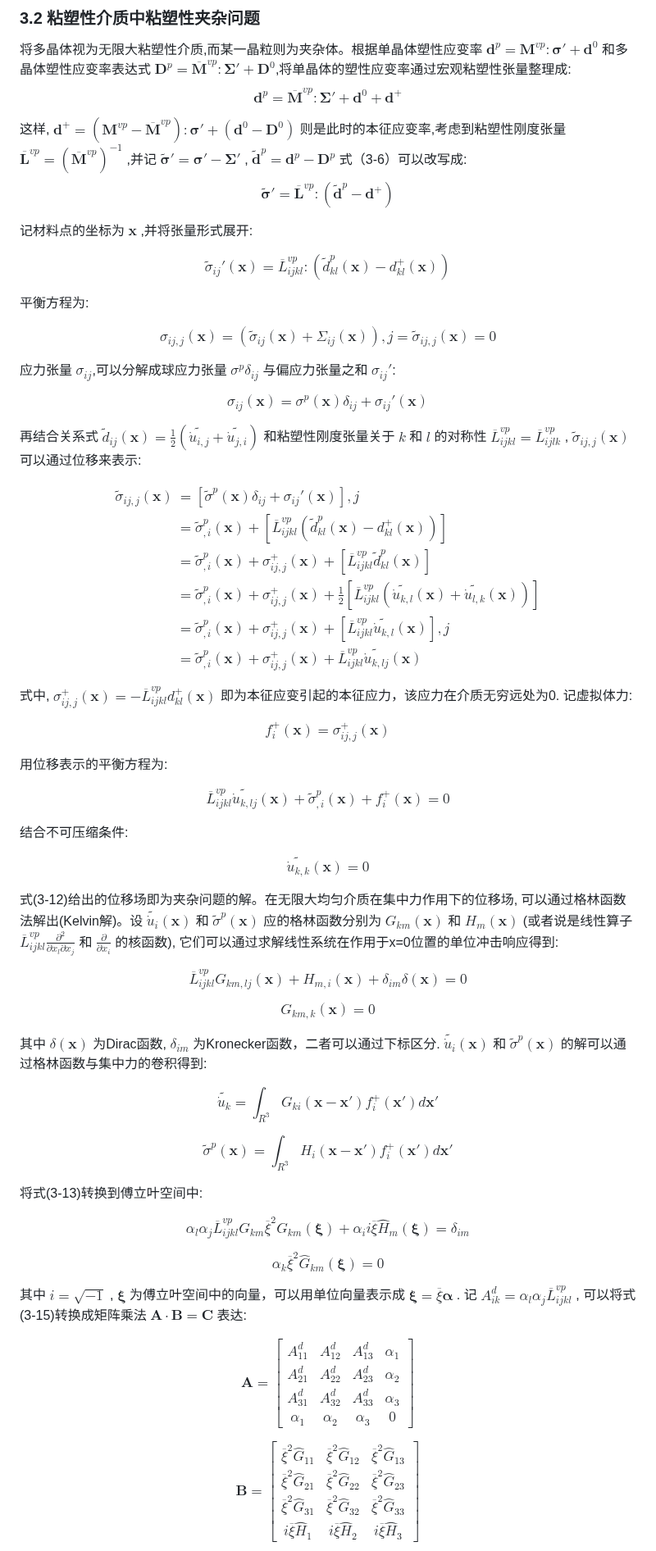
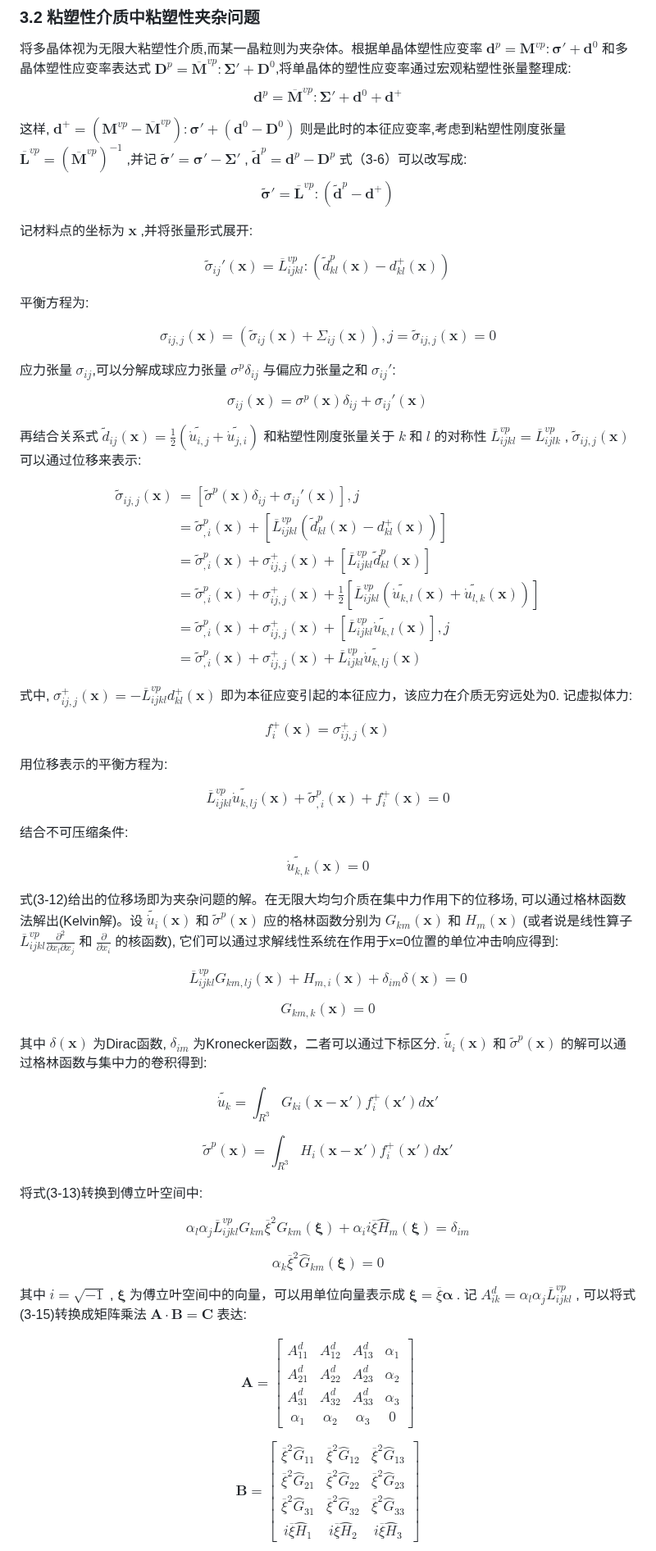
Before and after one commit to Kecheng96/EVPSC_CPP, a Markdown page: README.md, the part around one of its changes. Shown at 82% size. GitHub-like rendering.

```diff
--- a/README.md
+++ b/README.md
@@ -166,11 +166,11 @@ $S_{ijkl}$ 称为Eshebly张量,它仅与介质的弹性性质和椭球体的形
 $$\boldsymbol d^p=\overline{\boldsymbol M}^{vp}:\boldsymbol\Sigma'+\boldsymbol d^0 + \boldsymbol d^+ $$
 
 这样, $\boldsymbol d^+=(\boldsymbol M^{vp}-\overline{\boldsymbol M}^{vp}):\boldsymbol\sigma'+(\boldsymbol d^0-\boldsymbol D^0)$ 则是此时的本征应变率,考虑到粘塑性刚度张量 $\overline{\boldsymbol L}^{vp}=(\overline{\boldsymbol M}^{vp})^{-1}$ ,并记 $\boldsymbol{\widetilde\sigma}'=\boldsymbol\sigma'-\boldsymbol\Sigma'$ , $\boldsymbol{\widetilde d}^p=\boldsymbol d^p-\boldsymbol D^p$ 式（3-6）可以改写成:
-$$\boldsymbol{\widetilde\sigma}'=\overline{\boldsymbol L}^{vp}:(\widetilde{\boldsymbol d}^p-\boldsymbol d^+)\tag{3-7a}$$
+$$\boldsymbol{\widetilde\sigma}'=\overline{\boldsymbol L}^{vp}:(\widetilde{\boldsymbol d}^p-\boldsymbol d^+) $$
 
 记材料点的坐标为 $\boldsymbol x$ ,并将张量形式展开:
 
-$$\widetilde\sigma_{ij}'(\boldsymbol x)=\overline L_{ijkl}^{vp}:(\widetilde d_{kl}^p(\boldsymbol x)-d_{kl}^+(\boldsymbol x)) \tag{3-7b}$$
+$$\widetilde\sigma_{ij}'(\boldsymbol x)=\overline L_{ijkl}^{vp}:(\widetilde d_{kl}^p(\boldsymbol x)-d_{kl}^+(\boldsymbol x))  $$
 
 平衡方程为:
 
@@ -187,49 +187,49 @@ $$\begin{align}\widetilde\sigma_{ij,j}(\boldsymbol x) &= \left[\widetilde\sigma^
 &= \widetilde\sigma^p_{,i}(\boldsymbol x) + \sigma_{ij,j}^+(\boldsymbol x) + \left[\overline L_{ijkl}^{vp}\widetilde d_{kl}^p(\boldsymbol x)\right]\\
 & = \widetilde\sigma^p_{,i}(\boldsymbol x) + \sigma_{ij,j}^+(\boldsymbol x) + \frac{1}{2}\left[\overline L_{ijkl}^{vp}\left(\widetilde {\dot u_{k,l}}(\boldsymbol x)+\widetilde{\dot u_{l,k}}(\boldsymbol x)\right)\right]\\
 & = \widetilde\sigma^p_{,i}(\boldsymbol x) + \sigma_{ij,j}^+(\boldsymbol x) + \left[\overline L_{ijkl}^{vp}\widetilde {\dot u_{k,l}}(\boldsymbol x)\right],j\\
-&= \widetilde\sigma^p_{,i}(\boldsymbol x) + \sigma_{ij,j}^+(\boldsymbol x) + \overline L_{ijkl}^{vp}\widetilde {\dot u_{k,lj}}(\boldsymbol x)\end{align}\tag{3-10}$$
+&= \widetilde\sigma^p_{,i}(\boldsymbol x) + \sigma_{ij,j}^+(\boldsymbol x) + \overline L_{ijkl}^{vp}\widetilde {\dot u_{k,lj}}(\boldsymbol x)\end{align} $$
 
 式中, $\sigma_{ij,j}^+(\boldsymbol x) = -\overline L_{ijkl}^{vp}d_{kl}^+(\boldsymbol x)$ 即为本征应变引起的本征应力，该应力在介质无穷远处为0. 记虚拟体力:
 
-$$f_i^+(\boldsymbol x)=\sigma_{ij,j}^+(\boldsymbol x)\tag{3-11}$$
+$$f_i^+(\boldsymbol x)=\sigma_{ij,j}^+(\boldsymbol x) $$
 
 用位移表示的平衡方程为:
 
-$$\overline L_{ijkl}^{vp}\widetilde {\dot u_{k,lj}}(\boldsymbol x)+\widetilde\sigma^p_{,i}(\boldsymbol x) + f_i^+(\boldsymbol x)=0\tag{3-12a}$$
+$$\overline L_{ijkl}^{vp}\widetilde {\dot u_{k,lj}}(\boldsymbol x)+\widetilde\sigma^p_{,i}(\boldsymbol x) + f_i^+(\boldsymbol x)=0 $$
 
 结合不可压缩条件:
 
-$$\widetilde {\dot u_{k,k}}(\boldsymbol x)=0\tag{3-12b}$$
+$$\widetilde {\dot u_{k,k}}(\boldsymbol x)=0 $$
 
 式(3-12)给出的位移场即为夹杂问题的解。在无限大均匀介质在集中力作用下的位移场, 可以通过格林函数法解出(Kelvin解)。设 $\widetilde {\dot u_i}(\boldsymbol x)$ 和 $\widetilde\sigma^p(\boldsymbol x)$ 应的格林函数分别为 $G_{km}(\boldsymbol x)$ 和 $H_m(\boldsymbol x)$ (或者说是线性算子 $\overline L_{ijkl}^{vp}\frac{\partial^2}{\partial x_l\partial x_j}$ 和 $\frac{\partial}{\partial x_i}$ 的核函数), 它们可以通过求解线性系统在作用于x=0位置的单位冲击响应得到:
 
-$$\overline L_{ijkl}^{vp}G_{km,lj}(\boldsymbol x)+H_{m,i}(\boldsymbol x)+\delta_{im}\delta(\boldsymbol x)=0\tag{3-13a}$$
+$$\overline L_{ijkl}^{vp}G_{km,lj}(\boldsymbol x)+H_{m,i}(\boldsymbol x)+\delta_{im}\delta(\boldsymbol x)=0 $$
 
-$$G_{km,k}(\boldsymbol x)= 0\tag{3-13b}$$
+$$G_{km,k}(\boldsymbol x)= 0 $$
 
 其中 $\delta(\boldsymbol x)$ 为Dirac函数, $\delta_{im}$ 为Kronecker函数，二者可以通过下标区分. $\widetilde {\dot u_i}(\boldsymbol x)$ 和 $\widetilde\sigma^p(\boldsymbol x)$ 的解可以通过格林函数与集中力的卷积得到:
 
-$$\widetilde {\dot u_k}=\int_{R^3}G_{ki}(\boldsymbol x - \boldsymbol x')f_i^+(\boldsymbol x')d\boldsymbol x'\tag{3-14a}$$
+$$\widetilde {\dot u_k}=\int_{R^3}G_{ki}(\boldsymbol x - \boldsymbol x')f_i^+(\boldsymbol x')d\boldsymbol x' $$
 
-$$\widetilde\sigma^p(\boldsymbol x)=\int_{R^3}H_{i}(\boldsymbol x - \boldsymbol x')f_i^+(\boldsymbol x')d\boldsymbol x'\tag{3-14b}$$
+$$\widetilde\sigma^p(\boldsymbol x)=\int_{R^3}H_{i}(\boldsymbol x - \boldsymbol x')f_i^+(\boldsymbol x')d\boldsymbol x' $$
 
 将式(3-13)转换到傅立叶空间中:
 
-$$\alpha_l\alpha_j\overline L_{ijkl}^{vp}G_{km}\overline\xi^2\widehat G_{km}(\boldsymbol\xi)+\alpha_ii\overline\xi\widehat H_m(\boldsymbol\xi)=\delta_{im}\tag{3-15a}$$
+$$\alpha_l\alpha_j\overline L_{ijkl}^{vp}G_{km}\overline\xi^2\widehat G_{km}(\boldsymbol\xi)+\alpha_ii\overline\xi\widehat H_m(\boldsymbol\xi)=\delta_{im} $$
 
-$$\alpha_k\overline\xi^2\widehat G_{km}(\boldsymbol\xi)=0\tag{3-15b}$$
+$$\alpha_k\overline\xi^2\widehat G_{km}(\boldsymbol\xi)=0 $$
 
 其中 $i=\sqrt{-1}$ , $\boldsymbol\xi$ 为傅立叶空间中的向量，可以用单位向量表示成 $\boldsymbol\xi=\overline\xi\boldsymbol\alpha$ . 记 $A_{ik}^d=\alpha_l\alpha_j\overline L_{ijkl}^{vp}$ , 可以将式(3-15)转换成矩阵乘法 $\boldsymbol{A\cdot B=C}$ 表达:
 
 $$\boldsymbol A=\begin{bmatrix} A_{11}^d & A_{12}^d & A_{13}^d & \alpha_1\\
 A_{21}^d & A_{22}^d & A_{23}^d & \alpha_2 \\
 A_{31}^d & A_{32}^d & A_{33}^d & \alpha_3 \\
-\alpha_1 & \alpha_2 & \alpha_3 & 0\end{bmatrix}\tag{3-16a}$$
+\alpha_1 & \alpha_2 & \alpha_3 & 0\end{bmatrix} $$
 
 $$\boldsymbol B=\begin{bmatrix} \overline\xi^2\widehat G_{11} & \overline\xi^2\widehat G_{12} & \overline\xi^2\widehat G_{13} \\
 \overline\xi^2\widehat G_{21} & \overline\xi^2\widehat G_{22} & \overline\xi^2\widehat G_{23} \\
 \overline\xi^2\widehat G_{31} & \overline\xi^2\widehat G_{32} & \overline\xi^2\widehat G_{33} \\
-i\overline\xi\widehat H_1 & i\overline\xi\widehat H_2 & i\overline\xi\widehat H_3 \end{bmatrix}\tag{3-16b}$$
+i\overline\xi\widehat H_1 & i\overline\xi\widehat H_2 & i\overline\xi\widehat H_3 \end{bmatrix} $$
 
 $$\boldsymbol C=\begin{bmatrix} 1 & 0 & 0\\
 0 & 1 & 0\\
```
Also changed, not shown: other parts of README.md (+44 -44 lines).
